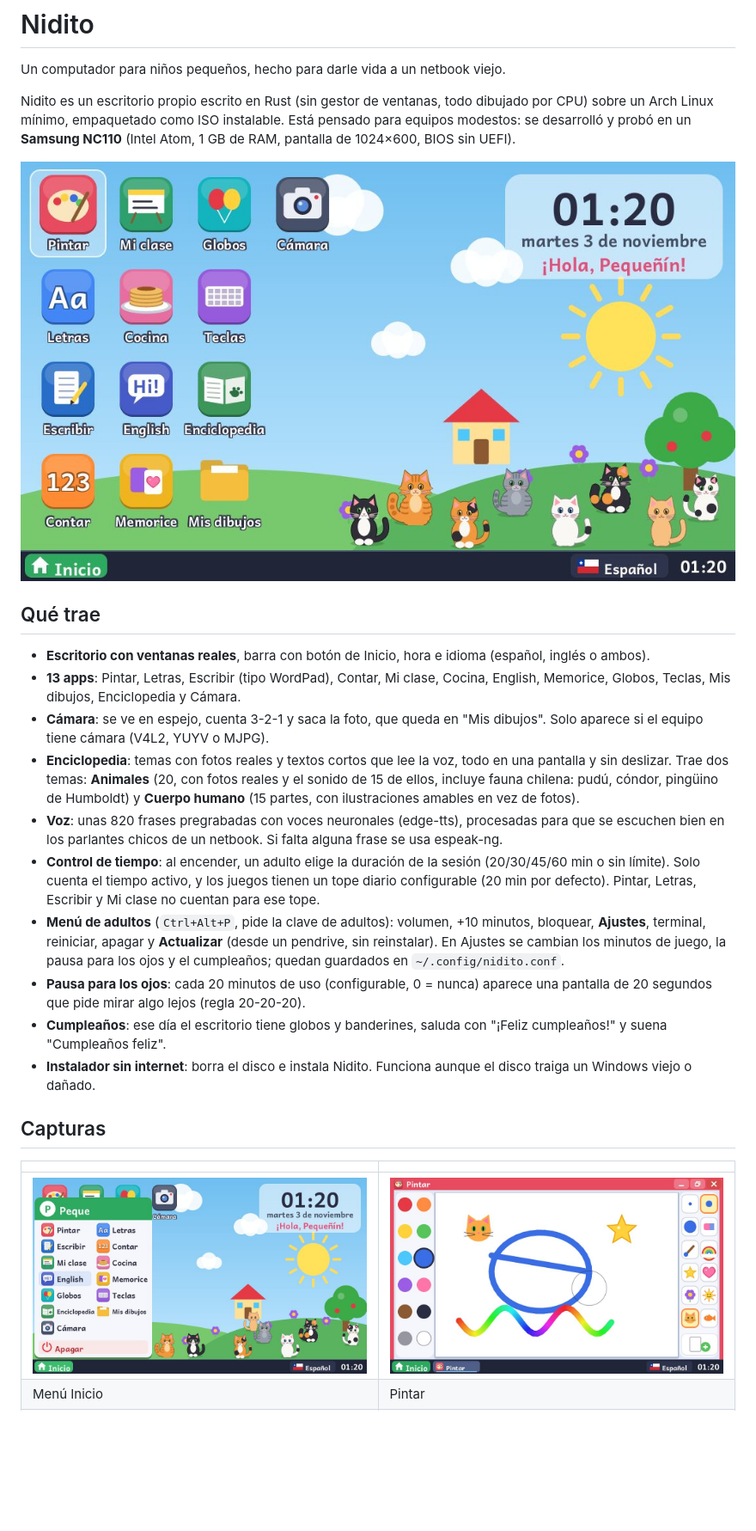
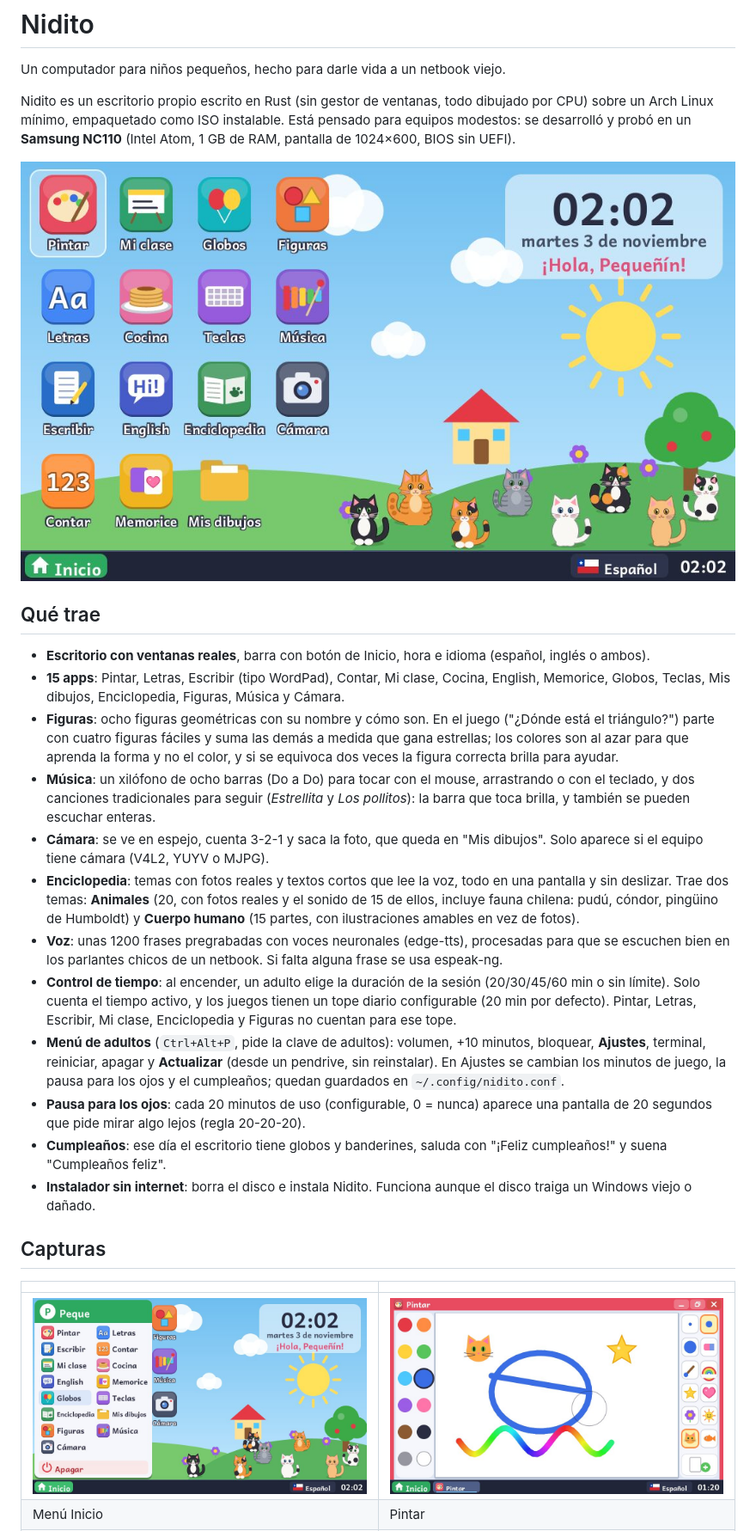
Before and after one commit to Debaq/nidito, a Markdown page: README.md, the part around one of its changes. Shown at 86% size. Rendered like a GitHub page; pictures changed too: capturas/escritorio.jpg, capturas/menu-inicio.jpg; blank space fills up the shorter version.

```diff
--- a/README.md
+++ b/README.md
@@ -9,11 +9,13 @@ Nidito es un escritorio propio escrito en Rust (sin gestor de ventanas, todo dib
 ## Qué trae
 
 - **Escritorio con ventanas reales**, barra con botón de Inicio, hora e idioma (español, inglés o ambos).
-- **13 apps**: Pintar, Letras, Escribir (tipo WordPad), Contar, Mi clase, Cocina, English, Memorice, Globos, Teclas, Mis dibujos, Enciclopedia y Cámara.
+- **15 apps**: Pintar, Letras, Escribir (tipo WordPad), Contar, Mi clase, Cocina, English, Memorice, Globos, Teclas, Mis dibujos, Enciclopedia, Figuras, Música y Cámara.
+- **Figuras**: ocho figuras geométricas con su nombre y cómo son. En el juego ("¿Dónde está el triángulo?") parte con cuatro figuras fáciles y suma las demás a medida que gana estrellas; los colores son al azar para que aprenda la forma y no el color, y si se equivoca dos veces la figura correcta brilla para ayudar.
+- **Música**: un xilófono de ocho barras (Do a Do) para tocar con el mouse, arrastrando o con el teclado, y dos canciones tradicionales para seguir (*Estrellita* y *Los pollitos*): la barra que toca brilla, y también se pueden escuchar enteras.
 - **Cámara**: se ve en espejo, cuenta 3-2-1 y saca la foto, que queda en "Mis dibujos". Solo aparece si el equipo tiene cámara (V4L2, YUYV o MJPG).
 - **Enciclopedia**: temas con fotos reales y textos cortos que lee la voz, todo en una pantalla y sin deslizar. Trae dos temas: **Animales** (20, con fotos reales y el sonido de 15 de ellos, incluye fauna chilena: pudú, cóndor, pingüino de Humboldt) y **Cuerpo humano** (15 partes, con ilustraciones amables en vez de fotos).
-- **Voz**: unas 820 frases pregrabadas con voces neuronales (edge-tts), procesadas para que se escuchen bien en los parlantes chicos de un netbook. Si falta alguna frase se usa espeak-ng.
-- **Control de tiempo**: al encender, un adulto elige la duración de la sesión (20/30/45/60 min o sin límite). Solo cuenta el tiempo activo, y los juegos tienen un tope diario configurable (20 min por defecto). Pintar, Letras, Escribir y Mi clase no cuentan para ese tope.
+- **Voz**: unas 1200 frases pregrabadas con voces neuronales (edge-tts), procesadas para que se escuchen bien en los parlantes chicos de un netbook. Si falta alguna frase se usa espeak-ng.
+- **Control de tiempo**: al encender, un adulto elige la duración de la sesión (20/30/45/60 min o sin límite). Solo cuenta el tiempo activo, y los juegos tienen un tope diario configurable (20 min por defecto). Pintar, Letras, Escribir, Mi clase, Enciclopedia y Figuras no cuentan para ese tope.
 - **Menú de adultos** (`Ctrl+Alt+P`, pide la clave de adultos): volumen, +10 minutos, bloquear, **Ajustes**, terminal, reiniciar, apagar y **Actualizar** (desde un pendrive, sin reinstalar). En Ajustes se cambian los minutos de juego, la pausa para los ojos y el cumpleaños; quedan guardados en `~/.config/nidito.conf`.
 - **Pausa para los ojos**: cada 20 minutos de uso (configurable, 0 = nunca) aparece una pantalla de 20 segundos que pide mirar algo lejos (regla 20-20-20).
 - **Cumpleaños**: ese día el escritorio tiene globos y banderines, saluda con "¡Feliz cumpleaños!" y suena "Cumpleaños feliz".
```
Also changed, not shown: other parts of README.md (+7 -3 lines), capturas/figuras-jugar.jpg (added), capturas/figuras.jpg (added), capturas/musica.jpg (added), 7 other files.
